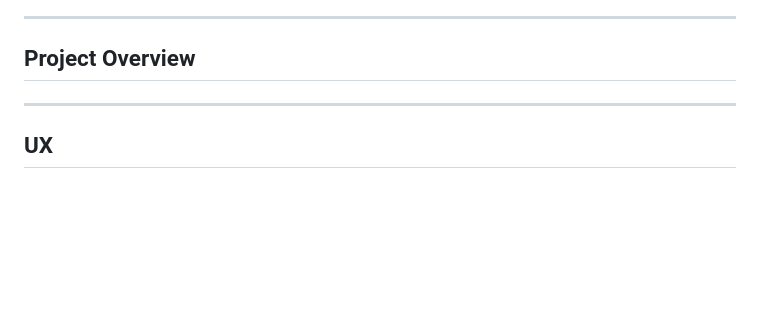
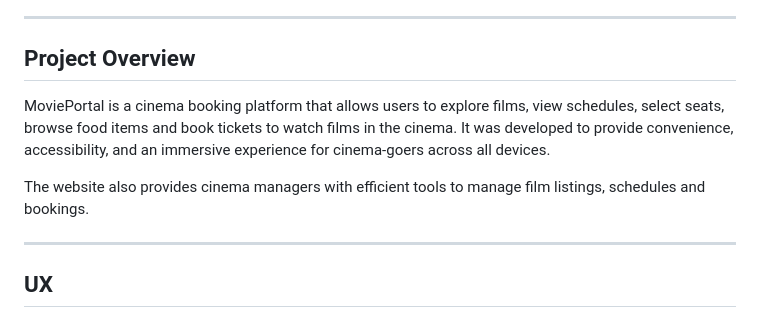
Before and after one commit to EllisBale/movie_portal, a Markdown page: README.md, the part around the change. Rendered like a GitHub page; blank space fills up the shorter version.

Commit message:
Docs: add project overview to readme.md

```diff
--- a/README.md
+++ b/README.md
@@ -35,6 +35,9 @@
 
 ## Project Overview
 
+MoviePortal is a cinema booking platform that allows users to explore films, view schedules, select seats, browse food items and book tickets to watch films in the cinema. It was developed to provide convenience, accessibility, and an immersive experience for cinema-goers across all devices.
+
+The website also provides cinema managers with efficient tools to manage film listings, schedules and bookings.
 
 ---
 
```
